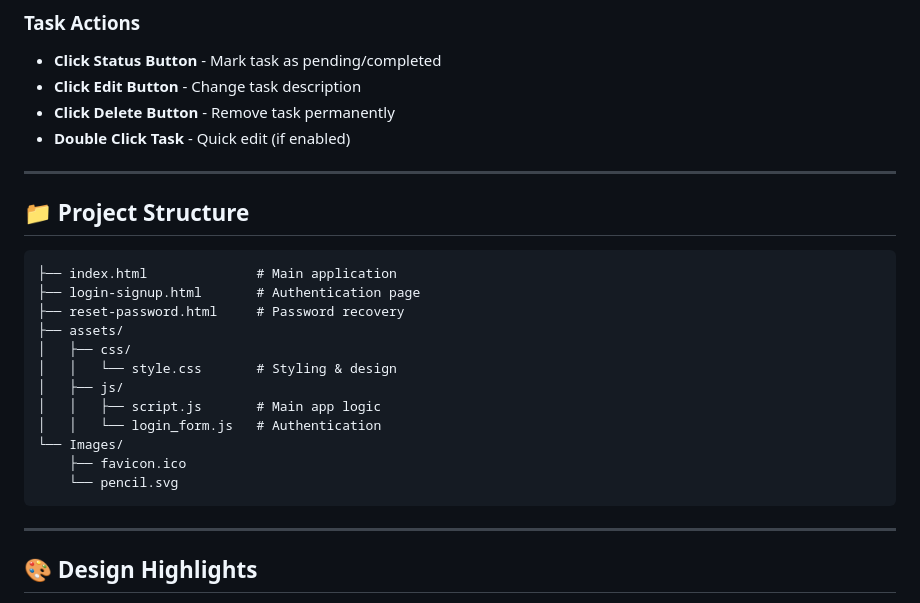
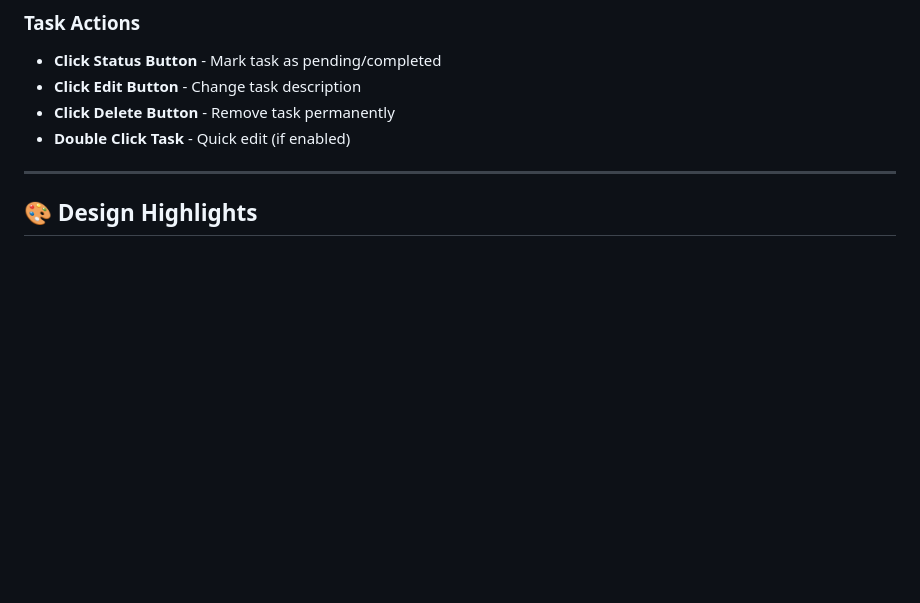
Before and after one commit to biggerskill4/todolists, a Markdown page: README.md, the part around the change. Rendered like a GitHub page; blank space fills up the shorter version.

Commit message:
Remove project structure from README
Removed project structure section from README.

````diff
--- a/README.md
+++ b/README.md
@@ -40,25 +40,6 @@ Check out the application: [https://todolists-fawn.vercel.app](https://todolists
 - **Click Edit Button** - Change task description
 - **Click Delete Button** - Remove task permanently
 - **Double Click Task** - Quick edit (if enabled)
-
----
-
-## 📁 Project Structure
-
-```
-├── index.html              # Main application
-├── login-signup.html       # Authentication page
-├── reset-password.html     # Password recovery
-├── assets/
-│   ├── css/
-│   │   └── style.css       # Styling & design
-│   ├── js/
-│   │   ├── script.js       # Main app logic
-│   │   └── login_form.js   # Authentication
-└── Images/
-    ├── favicon.ico
-    └── pencil.svg
-```
 
 ---
 
````
